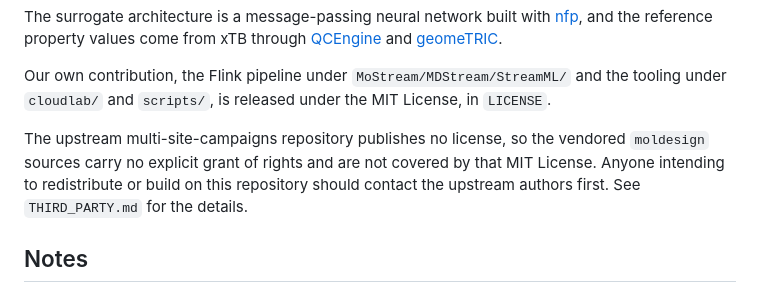
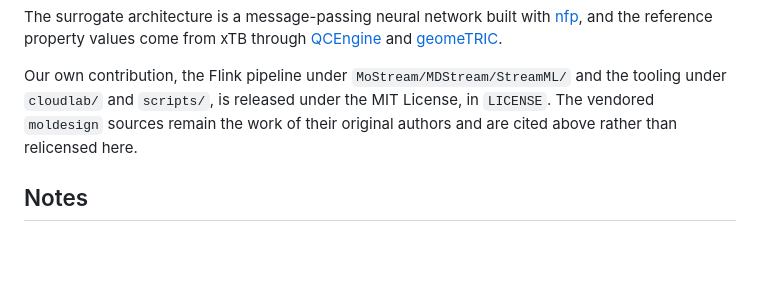
Before and after one commit to PiscesLab/MoStream, a Markdown page: README.md, the part around one of its changes. GitHub-like rendering; blank space fills up the shorter version.

```diff
--- a/README.md
+++ b/README.md
@@ -160,11 +161,8 @@ The surrogate architecture is a message-passing neural network built with
 
 Our own contribution, the Flink pipeline under `MoStream/MDStream/StreamML/` and the
 tooling under `cloudlab/` and `scripts/`, is released under the MIT License, in `LICENSE`.
-
-The upstream multi-site-campaigns repository publishes no license, so the vendored
-`moldesign` sources carry no explicit grant of rights and are not covered by that MIT
-License. Anyone intending to redistribute or build on this repository should contact the
-upstream authors first. See `THIRD_PARTY.md` for the details.
+The vendored `moldesign` sources remain the work of their original authors and are cited
+above rather than relicensed here.
 
 ## Notes
 
```
Also changed, not shown: other parts of README.md (+1 -0 lines), THIRD_PARTY.md (deleted, +0 -33 lines).
